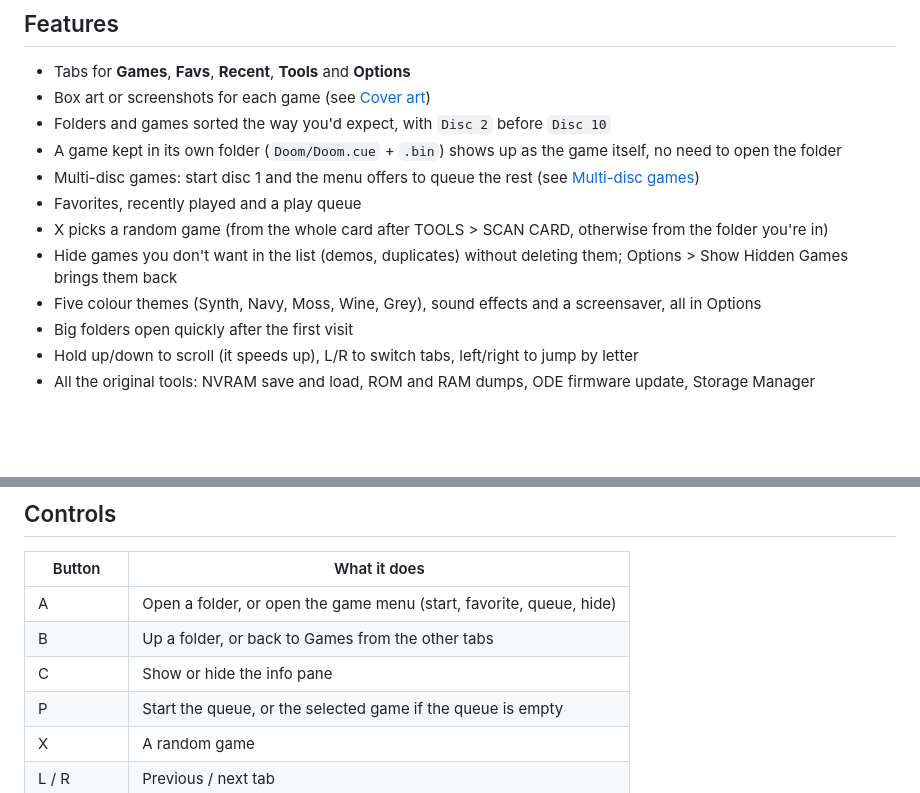
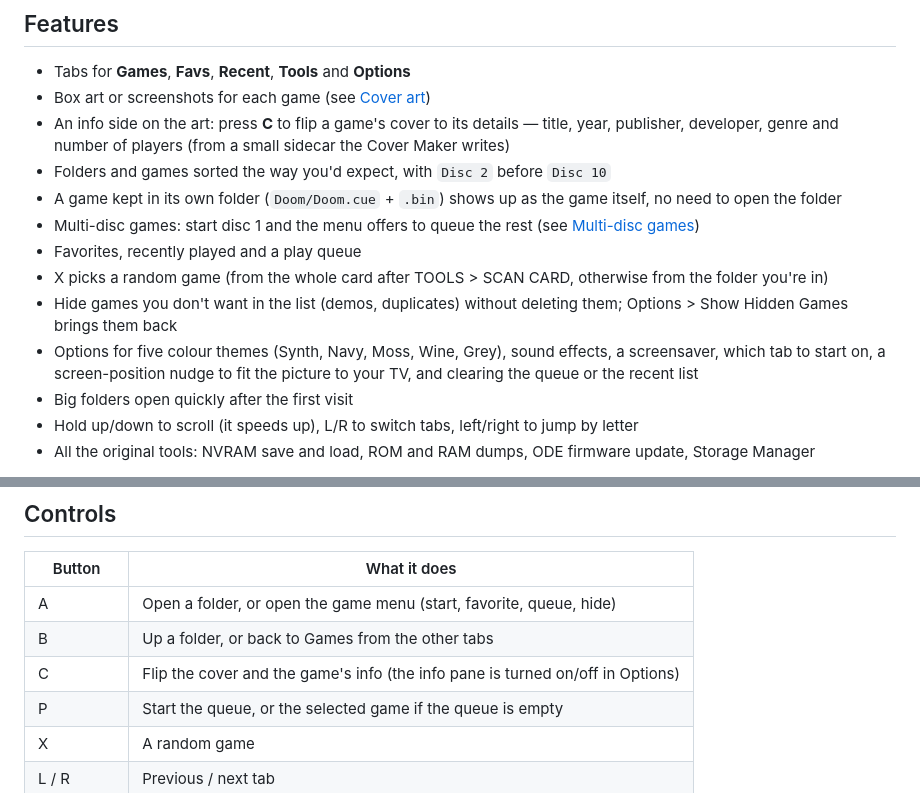
Before and after one commit to thgill/3do-ode-menu, a Markdown page: README.md, 2 parts joined by grey strips. GitHub-like rendering; blank space fills up the shorter version.

Commit message:
README: note the metadata info pane and the new Options for v2026-11-06
C now flips a game's cover to its info side (title/year/publisher/developer/
genre/players); the info pane is shown or hidden from Options. List the new
Options: start-on tab, screen-position nudge, and clear queue / clear recents.

```diff
--- a/README.md
+++ b/README.md
@@ -15,6 +15,7 @@ artwork are mine and not for reuse in other projects; see [NOTICE.md](NOTICE.md)
 
 - Tabs for **Games**, **Favs**, **Recent**, **Tools** and **Options**
 - Box art or screenshots for each game (see [Cover art](#cover-art))
+- An info side on the art: press **C** to flip a game's cover to its details — title, year, publisher, developer, genre and number of players (from a small sidecar the Cover Maker writes)
 - Folders and games sorted the way you'd expect, with `Disc 2` before `Disc 10`
 - A game kept in its own folder (`Doom/Doom.cue` + `.bin`) shows up as the game itself, no need to open the folder
 - Multi-disc games: start disc 1 and the menu offers to queue the rest (see [Multi-disc games](#multi-disc-games))
@@ -22,7 +23,7 @@ artwork are mine and not for reuse in other projects; see [NOTICE.md](NOTICE.md)
 - X picks a random game (from the whole card after TOOLS > SCAN CARD, otherwise from the folder you're in)
 - Hide games you don't want in the list (demos, duplicates) without deleting them; Options > Show Hidden Games
   brings them back
-- Five colour themes (Synth, Navy, Moss, Wine, Grey), sound effects and a screensaver, all in Options
+- Options for five colour themes (Synth, Navy, Moss, Wine, Grey), sound effects, a screensaver, which tab to start on, a screen-position nudge to fit the picture to your TV, and clearing the queue or the recent list
 - Big folders open quickly after the first visit
 - Hold up/down to scroll (it speeds up), L/R to switch tabs, left/right to jump by letter
 - All the original tools: NVRAM save and load, ROM and RAM dumps, ODE firmware update, Storage Manager
@@ -61,7 +62,7 @@ To go back, copy the original `boot.iso` back.
 |---|---|
 | A | Open a folder, or open the game menu (start, favorite, queue, hide) |
 | B | Up a folder, or back to Games from the other tabs |
-| C | Show or hide the info pane |
+| C | Flip the cover and the game's info (the info pane is turned on/off in Options) |
 | P | Start the queue, or the selected game if the queue is empty |
 | X | A random game |
 | L / R | Previous / next tab |
```
